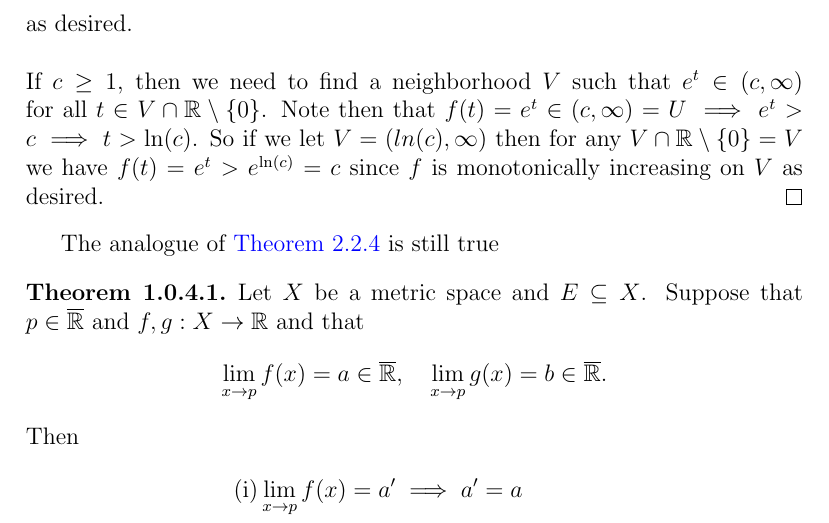
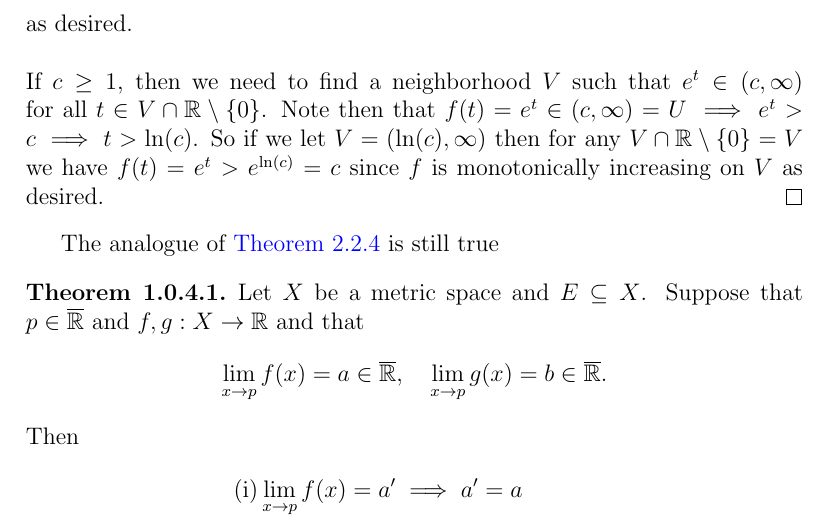
Before and after one commit to Shimal98/User-s-Guide-to-Calculus-in-R-n, a LaTeX book (main.tex, which reads chapters/chapter1.tex): part of page 13 of 35, cut so that both start at the same text. Compiled offline with pdfLaTeX.

Commit message:
Quality updates

```diff
--- a/chapters/chapter1.tex
+++ b/chapters/chapter1.tex
@@ -171,7 +171,7 @@
 	 	Let $U$ be a neighbourhood of $\infty$. Then $U = (c, \infty)$ for some $c \in \R$. We need to find a neighbourhood $V$ of $\infty$ such that $V \cap\left(  \R \setminus \{0\}\right) \neq \emptyset $ and for which $f(t) \in (c, \infty)$ for all $t \in V \cap\left(  \R \setminus \{0\}\right) $ for which $t \neq \infty$. \\ \\
 	 	Since $f$ is only defined on $\R \setminus \{0\}$ and not on the extended reals, then the  previous line simplifies to us needing to find a neighbourhood $V$ of $\infty$ such that $V \cap\left(  \R \setminus \{0\}\right) \neq \emptyset $. and $f(t) \in (c, \infty)$ for all $t \in V \cap\left(  \R \setminus \{0\}\right) $.  We have two cases to analyse.\\ \\
 	 	If $c < 1$ then let $V = (0, \infty)$ because then we have $V \cap \R \setminus \{0\} = V = (0, \infty)$ and for any $t \in V$ we have $f(t) = e^t > e^0 = 1 > c$ since $f$ is monotonically increasing on $V$. Thus for any $t \in V = V \cap\left(  \R \setminus \{0\}\right)$ we have $f(t) \in (c, \infty) = U$ as desired. \\ \\
-	 	If $ c \geq 1$, then we need to find a neighborhood $V$ such that $e^t \in (c, \infty)$ for all $t \in V \cap \R \setminus \{0\}$. Note then that $f(t) = e^t \in (c, \infty) = U \implies e^t > c \implies t > \ln(c)$. So if we let $V = (ln(c), \infty)$ then for any $V \cap \R \setminus \{0\} = V$ we have $f(t) = e^t > e^{\ln(c)} = c$ since $f$ is monotonically increasing on $V$ as desired.
+	 	If $ c \geq 1$, then we need to find a neighborhood $V$ such that $e^t \in (c, \infty)$ for all $t \in V \cap \R \setminus \{0\}$. Note then that $f(t) = e^t \in (c, \infty) = U \implies e^t > c \implies t > \ln(c)$. So if we let $V = (\ln(c), \infty)$ then for any $V \cap \R \setminus \{0\} = V$ we have $f(t) = e^t > e^{\ln(c)} = c$ since $f$ is monotonically increasing on $V$ as desired.
 	 \end{proof}
 
 
```
Also changed, not shown: main.pdf, 2 other files.
